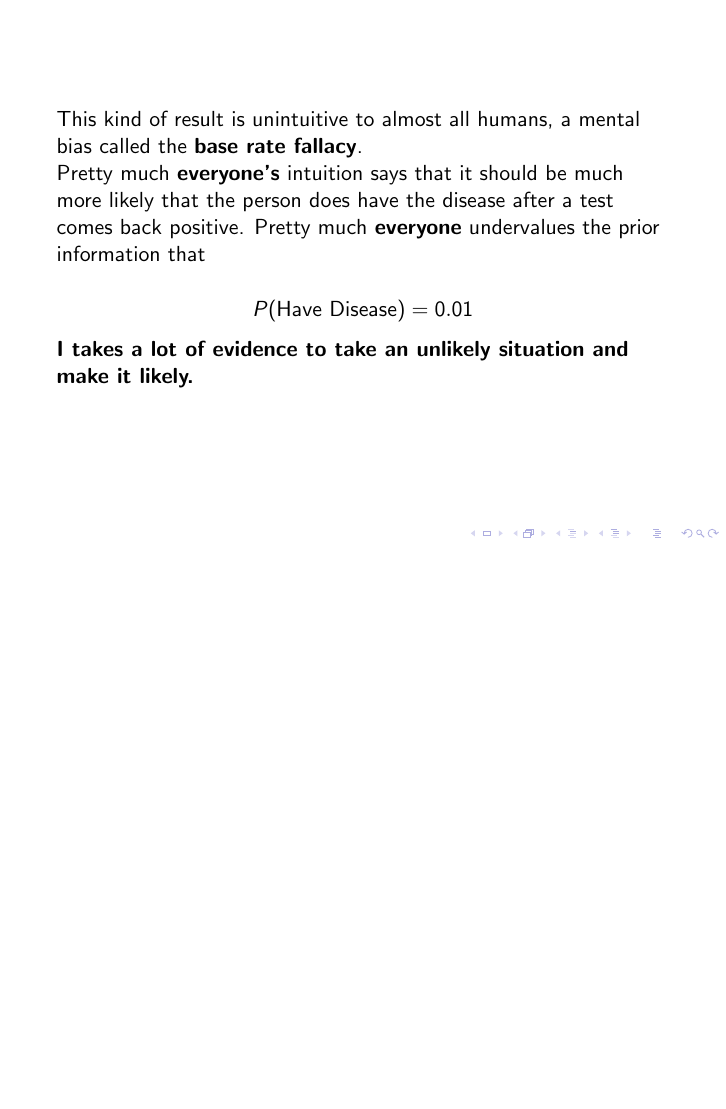
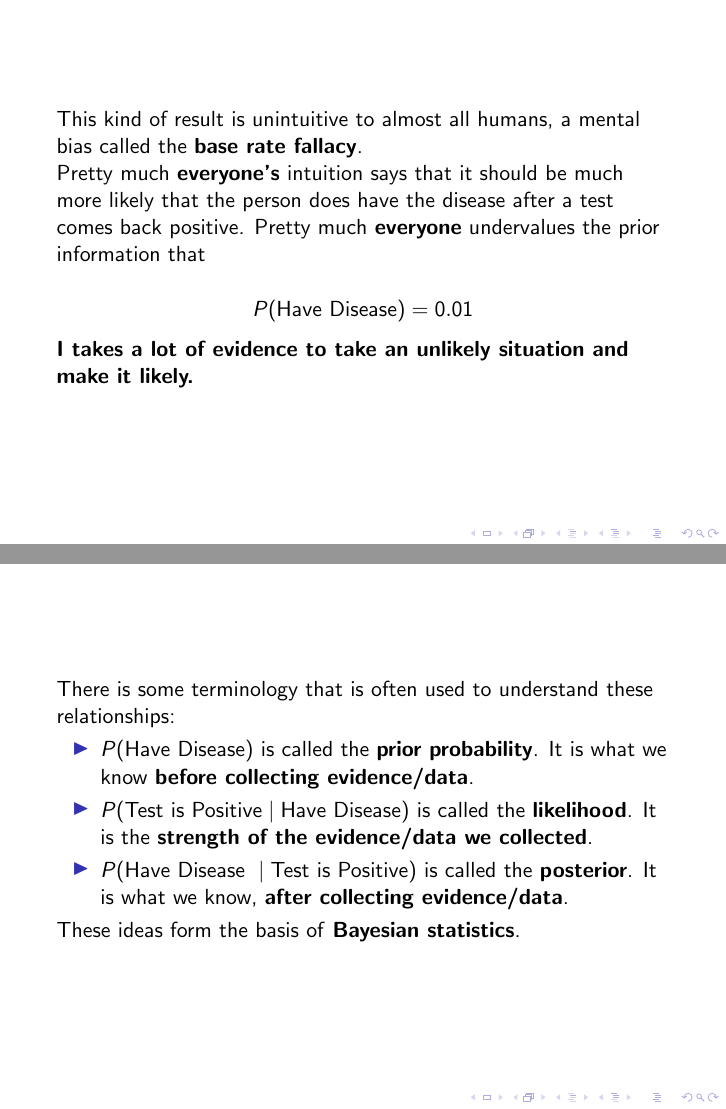
Before and after one commit to GalvanizeOpenSource/stats-course-slides, LaTeX slides (stats-workshop.tex, which reads bayes.tex): page 62 of 82 before the commit and pages 62 and 63 of 83 after it, the two joined at a grey line, the shorter picture padded with empty space. Compiled offline with pdfLaTeX.

Commit message:
Add definition of bayesian terms.

```diff
--- a/bayes.tex
+++ b/bayes.tex
@@ -159,3 +159,22 @@ $$ P(\text{Have Disease}) = 0.01 $$
 likely.}
 
 \end{frame}
+%
+
+%
+\begin{frame}
+There is some terminology that is often used to understand these relationships:
+
+\begin{itemize}
+\item $P(\text{Have Disease})$ is called the \textbf{prior probability}.  It is
+what we know \textbf{before collecting evidence/data}.
+\item $P(\text{Test is Positive} \mid \text{Have Disease})$ is called the
+\textbf{likelihood}.  It is the \textbf{strength of the evidence/data we collected}.
+\item $P(\text{Have Disease } \mid \text{Test is Positive})$ is called the
+\textbf{posterior}.  It is what we know, \textbf{after collecting evidence/data}.
+\end{itemize}
+
+These ideas form the basis of \textbf{Bayesian statistics}.
+
+\end{frame}
+%
```
Also changed, not shown: bayes.tex (2 more changed lines).
